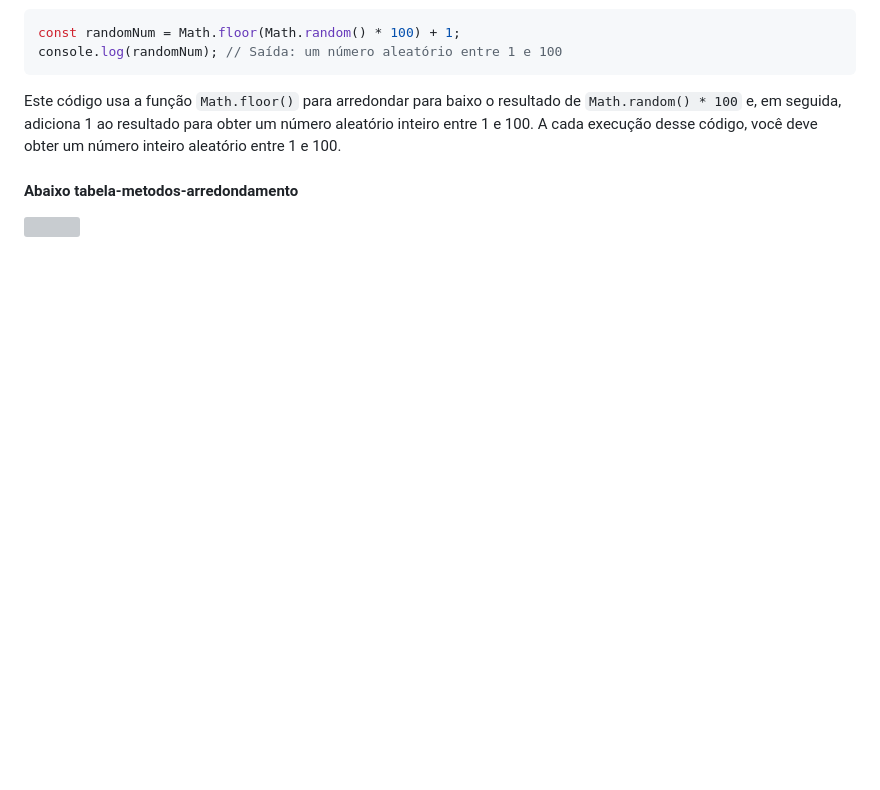
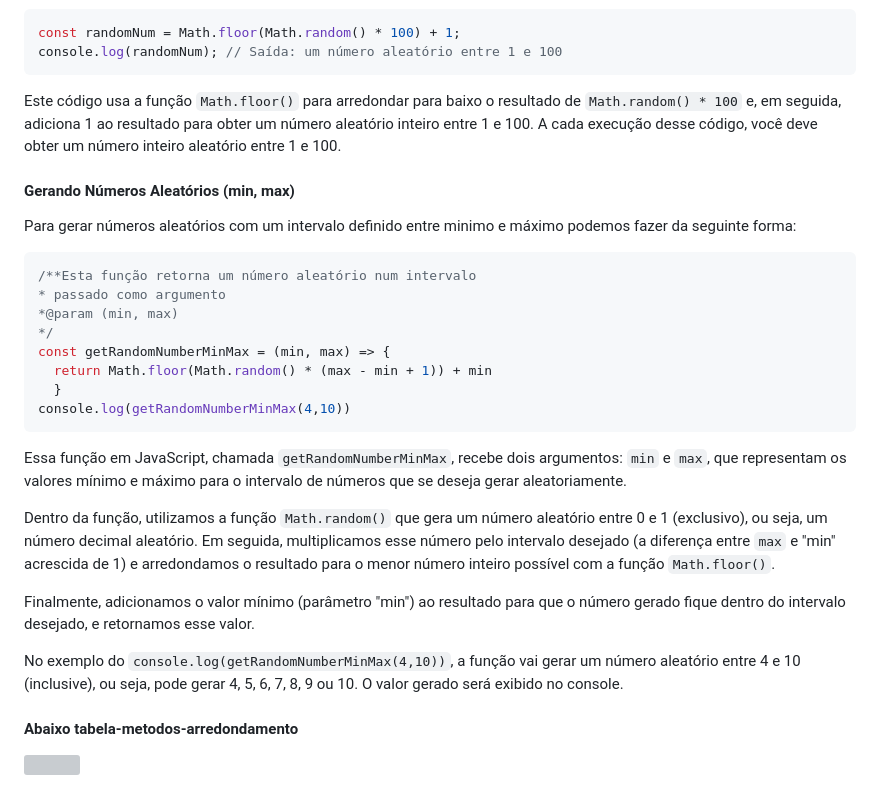
Before and after one commit to dev-pedro/CJRM, a Markdown page: Resumos/Etapa 04 - Objetos/10 - O objeto Math - Aula 03-03.md, the part around the change. GitHub-like rendering; blank space fills up the shorter version; grey boxes are pictures that could not be loaded.

Commit message:
update do resumo - O objeto Math - Aula 03-03

````diff
--- a/Resumos/Etapa 04 - Objetos/10 - O objeto Math - Aula 03-03.md
+++ b/Resumos/Etapa 04 - Objetos/10 - O objeto Math - Aula 03-03.md
@@ -61,6 +61,29 @@ console.log(randomNum); // Saída: um número aleatório entre 1 e 100
 
 Este código usa a função `Math.floor()` para arredondar para baixo o resultado de `Math.random() * 100` e, em seguida, adiciona 1 ao resultado para obter um número aleatório inteiro entre 1 e 100. A cada execução desse código, você deve obter um número inteiro aleatório entre 1 e 100.
 
+#### Gerando Números Aleatórios (min, max)
+
+Para gerar números aleatórios com um intervalo definido entre minimo e máximo podemos fazer da seguinte forma:
+
+```javascript
+/**Esta função retorna um número aleatório num intervalo
+* passado como argumento
+*@param (min, max)
+*/
+const getRandomNumberMinMax = (min, max) => {
+  return Math.floor(Math.random() * (max - min + 1)) + min
+  }
+console.log(getRandomNumberMinMax(4,10))
+```
+
+Essa função em JavaScript, chamada `getRandomNumberMinMax`, recebe dois argumentos: `min` e `max`, que representam os valores mínimo e máximo para o intervalo de números que se deseja gerar aleatoriamente.
+
+Dentro da função, utilizamos a função `Math.random()` que gera um número aleatório entre 0 e 1 (exclusivo), ou seja, um número decimal aleatório. Em seguida, multiplicamos esse número pelo intervalo desejado (a diferença entre `max` e "min" acrescida de 1) e arredondamos o resultado para o menor número inteiro possível com a função `Math.floor()`.
+
+Finalmente, adicionamos o valor mínimo (parâmetro "min") ao resultado para que o número gerado fique dentro do intervalo desejado, e retornamos esse valor.
+
+No exemplo do `console.log(getRandomNumberMinMax(4,10))`, a função vai gerar um número aleatório entre 4 e 10 (inclusive), ou seja, pode gerar 4, 5, 6, 7, 8, 9 ou 10. O valor gerado será exibido no console.
+
 #### Abaixo tabela-metodos-arredondamento
 
 <img title="" src="../Etapa%2004%20-%20Objetos/tabela-metodos-arredondamento.jpg" alt="" data-align="center">
````
